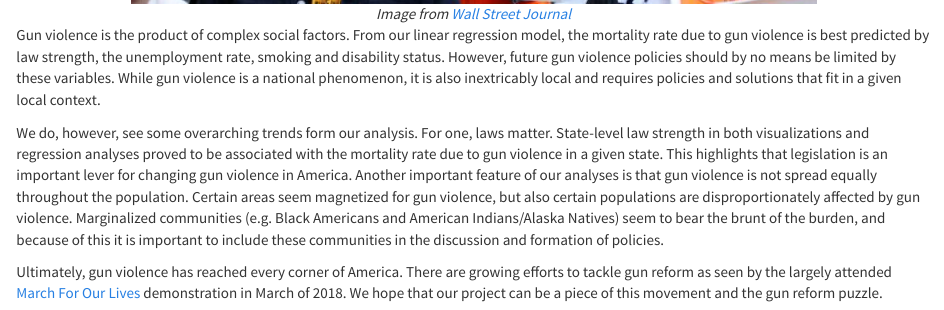
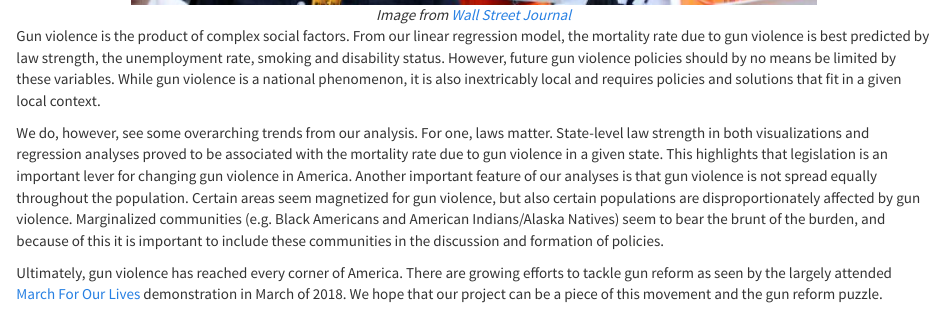
Before and after one commit to eshea6/us_gun_violence.github.io, an R Markdown document (conclusions.Rmd): the page in a window 1100 px wide, from 690 px down before the commit and from 640 px down after it, so that both start at the same text. Rendered offline with R 4.5, knitr and Pandoc, with nearby package versions.

Commit message:
form to from typo

```diff
--- a/conclusions.Rmd
+++ b/conclusions.Rmd
@@ -9,6 +9,6 @@ title: "**Conclusions**"
 
 Gun violence is the product of complex social factors. From our linear regression model, the mortality rate due to gun violence is best predicted by law strength, the unemployment rate, smoking and disability status. However, future gun violence policies should by no means be limited by these variables. While gun violence is a national phenomenon, it is also inextricably local and requires policies and solutions that fit in a given local context.
 
-We do, however, see some overarching trends form our analysis. For one, laws matter. State-level law strength in both visualizations and regression analyses proved to be associated with the mortality rate due to gun violence in a given state. This highlights that legislation is an important lever for changing gun violence in America. Another important feature of our analyses is that gun violence is not spread equally throughout the population. Certain areas seem magnetized for gun violence, but also certain populations are disproportionately affected by gun violence. Marginalized communities (e.g. Black Americans and American Indians/Alaska Natives) seem to bear the brunt of the burden, and because of this it is important to include these communities in the discussion and formation of policies.
+We do, however, see some overarching trends from our analysis. For one, laws matter. State-level law strength in both visualizations and regression analyses proved to be associated with the mortality rate due to gun violence in a given state. This highlights that legislation is an important lever for changing gun violence in America. Another important feature of our analyses is that gun violence is not spread equally throughout the population. Certain areas seem magnetized for gun violence, but also certain populations are disproportionately affected by gun violence. Marginalized communities (e.g. Black Americans and American Indians/Alaska Natives) seem to bear the brunt of the burden, and because of this it is important to include these communities in the discussion and formation of policies.
 
 Ultimately, gun violence has reached every corner of America. There are growing efforts to tackle gun reform as seen by the largely attended [March For Our Lives](https://marchforourlives.com) demonstration in March of 2018. We hope that our project can be a piece of this movement and the gun reform puzzle.
```
